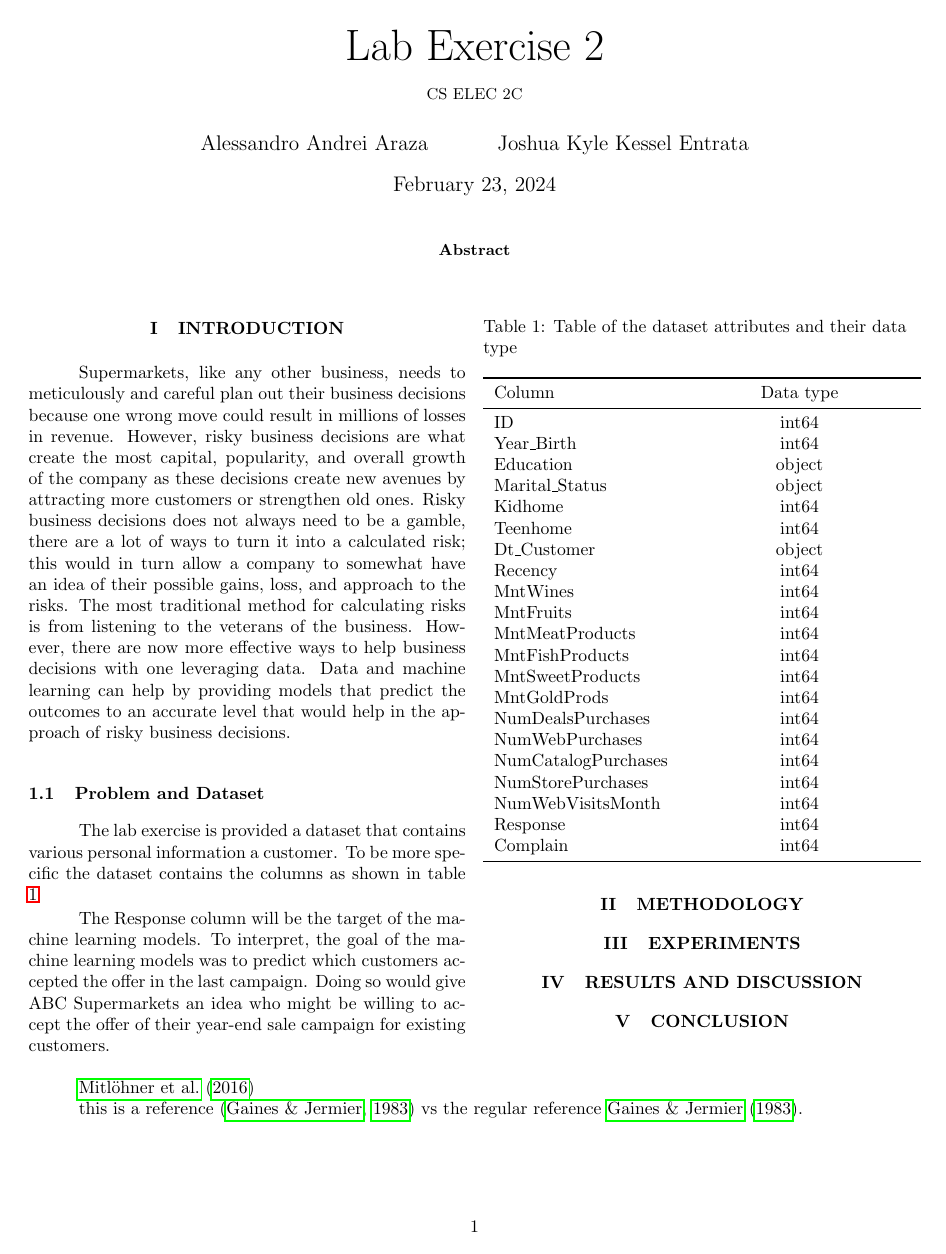
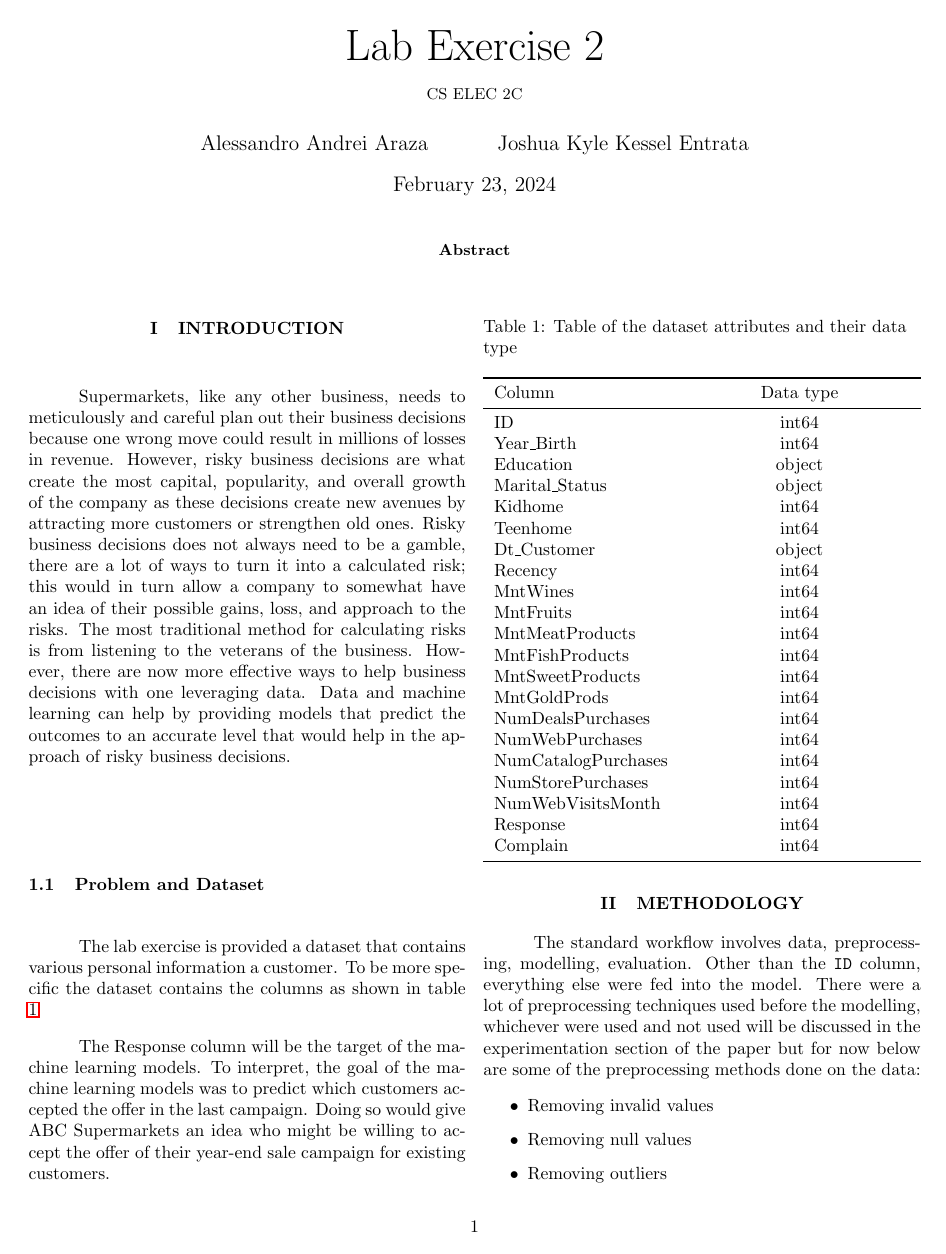
Before and after one commit to 1123Alessandro/ABC-Supermarket, a LaTeX paper (Documentation/main.tex, which reads Documentation/method.tex): page 1 of 2 before the commit and page 1 of 3 after it. Compiled offline with pdfLaTeX.

Commit message:
methodology draft

```diff
--- a/Documentation/method.tex
+++ b/Documentation/method.tex
@@ -1,3 +1,11 @@
 \section{Methodology}
 
 % TODO: method
+
+The standard workflow involves data, preprocessing, modelling, evaluation. Other than the \texttt{ID} column, everything else were fed into the model. There were a lot of preprocessing techniques used before the modelling, whichever were used and not used will be discussed in the experimentation section of the paper but for now below are some of the preprocessing methods done on the data:
+
+\begin{itemize}
+\item Removing invalid values
+\item Removing null values
+\item Removing outliers
+\item One hot encoding
```
Also changed, not shown: Documentation/method.tex (3 more changed lines).
